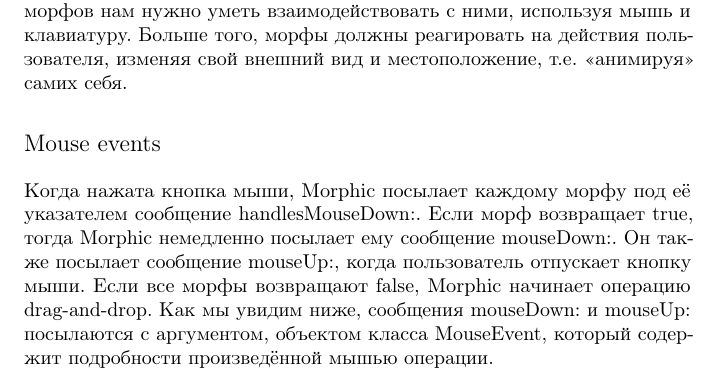
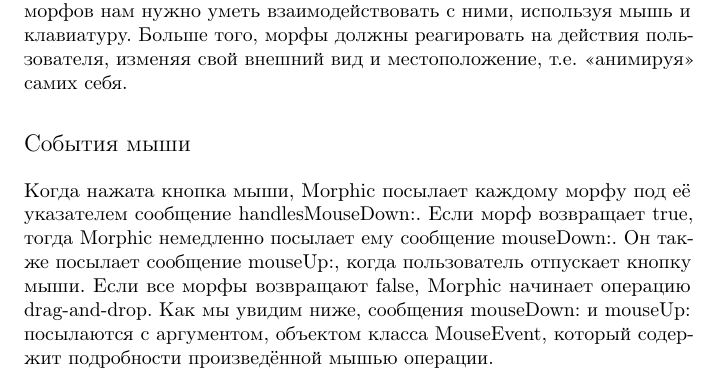
Before and after one commit to RussianSmalltalk/pharo-by-example-ru, a LaTeX book (Morphic/Morphic.tex): part of page 9 of 22, cut so that both start at the same text. Compiled offline with pdfLaTeX.

Commit message:
More small fixes.

```diff
--- a/Morphic/Morphic.tex
+++ b/Morphic/Morphic.tex
@@ -497,7 +497,7 @@
 
 
 %\subsection{Mouse events}
-\subsection{Mouse events}
+\subsection{События мыши}
 
 %When a mouse button is pressed, Morphic sends each morph under the mouse pointer the message \ct{handlesMouseDown:}. If a morph answers \ct{true}, then Morphic immediately sends it the \mthind{Morph}{mouseDown:} message; it also sends the \mthind{Morph}{mouseUp:} message when the user releases the mouse button.
 Когда нажата кнопка мыши, Morphic посылает каждому морфу под её указателем сообщение \ct{handlesMouseDown:}. Если морф возвращает \ct{true}, тогда Morphic немедленно посылает ему сообщение \mthind{Morph}{mouseDown:}. Он также посылает сообщение \mthind{Morph}{mouseUp:}, когда пользователь отпускает кнопку мыши.
```
